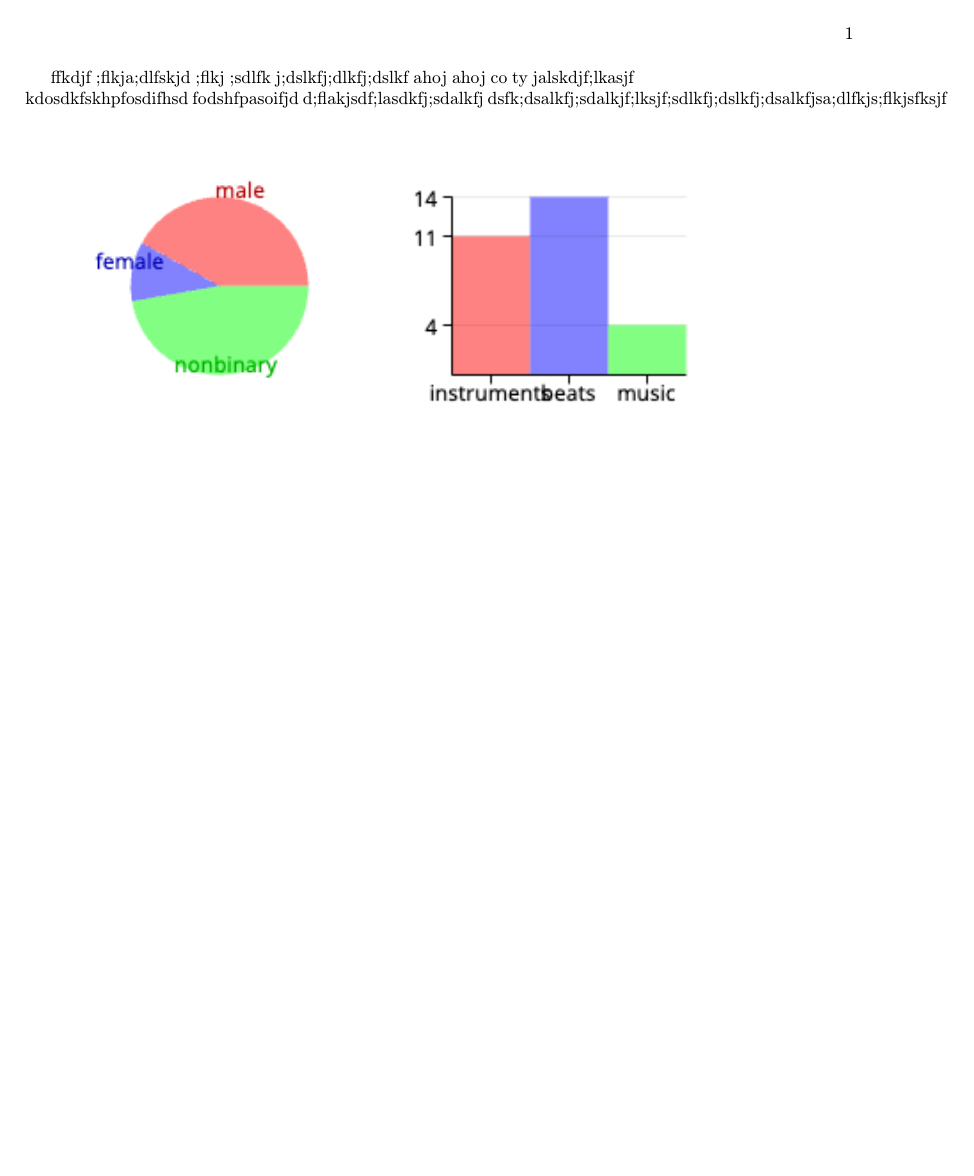
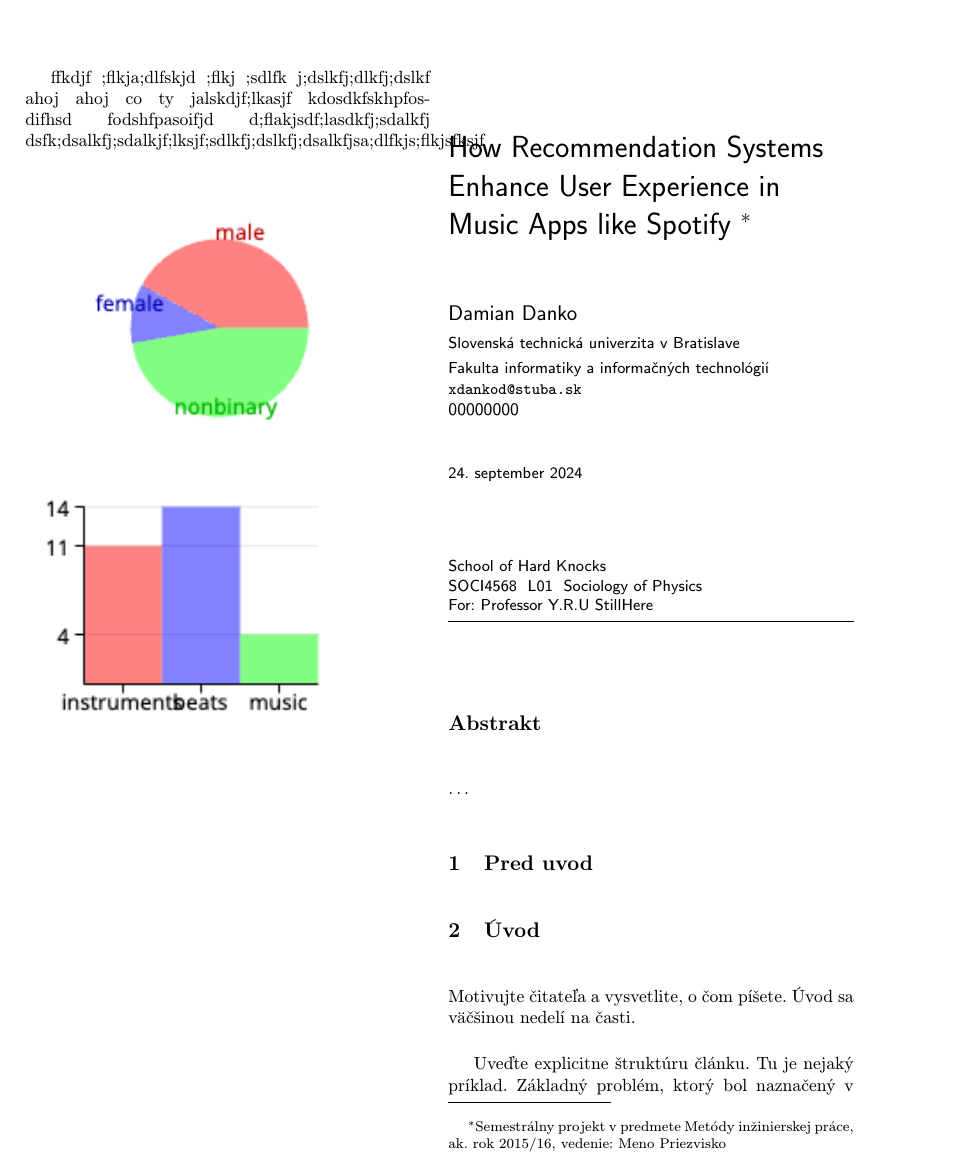
Before and after one commit to dam14nd/MIP-Danko, a LaTeX document (clanok.tex): page 1 of 4 before the commit and page 1 of 3 after it. Compiled offline with pdfLaTeX.

```diff
--- a/clanok.tex
+++ b/clanok.tex
@@ -1,6 +1,6 @@
 % Metódy inžinierskej práce
 
-\documentclass[10pt,twoside,slovak,a4paper]{coursepaper}
+\documentclass[10pt,twocolumn,twoside,slovak,a4paper]{coursepaper}
 
 \usepackage[slovak]{babel}
 %\usepackage[T1]{fontenc}
```
